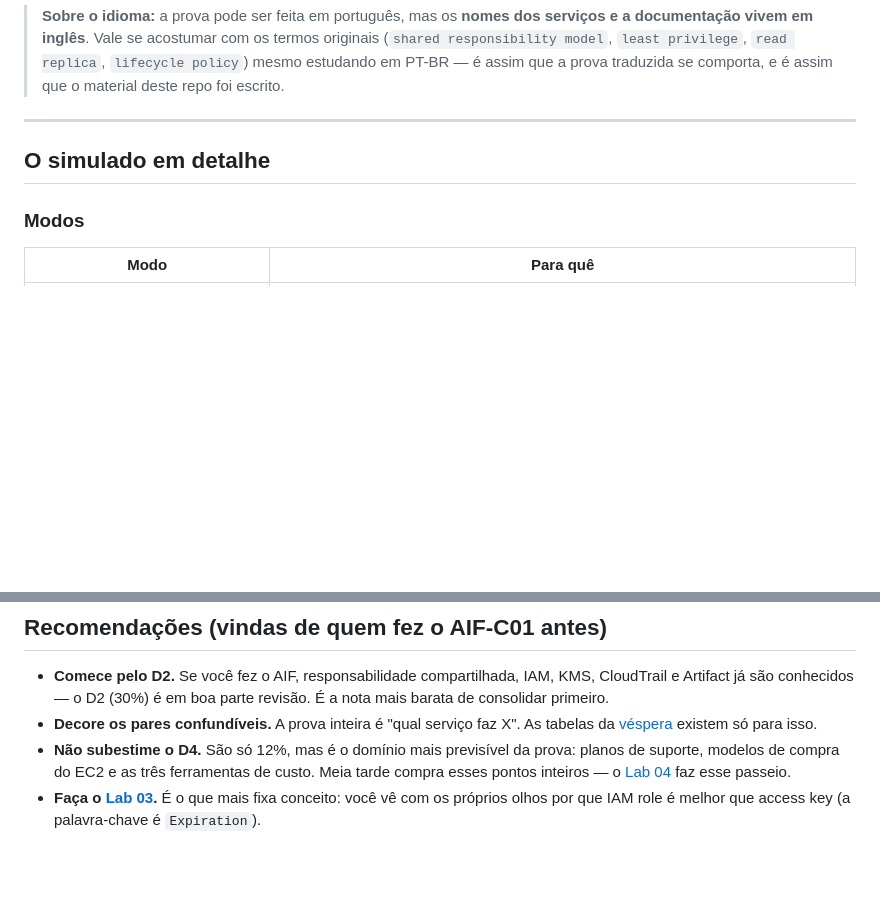
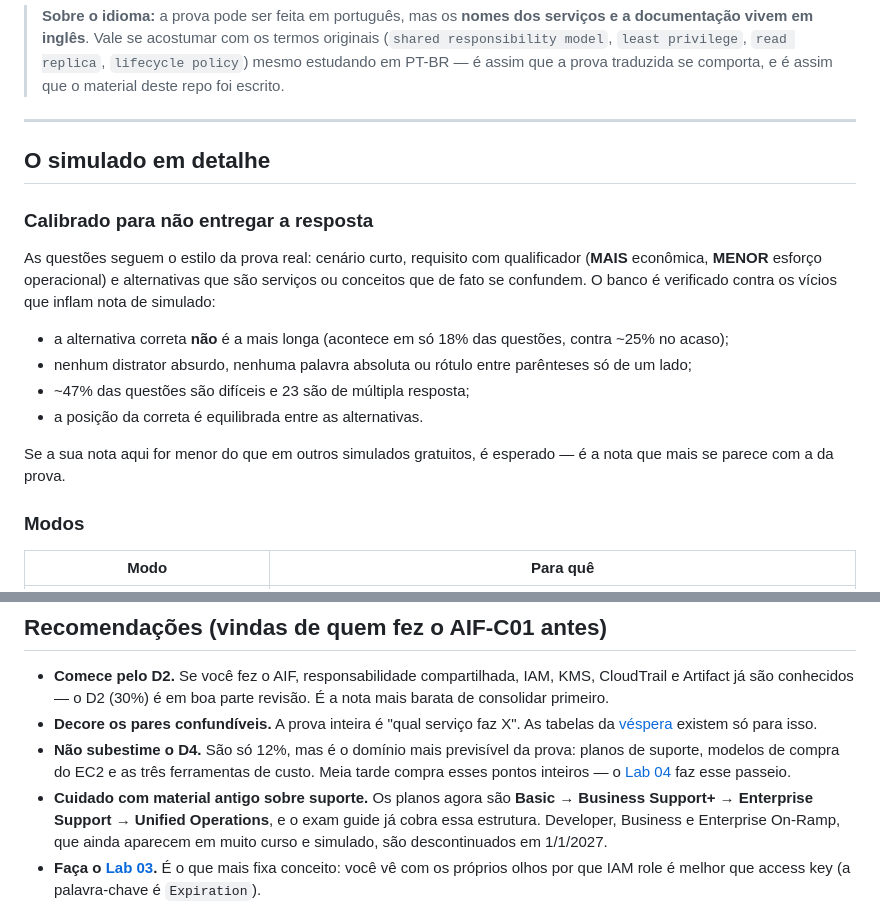
Before and after one commit to DioAugust/aws-cloud-practitioner, a Markdown page: README.md, 2 parts joined by grey strips. Drawn GitHub-style; blank space fills up the shorter version.

Commit message:
docs(readme): explain question calibration and new support plans

```diff
--- a/README.md
+++ b/README.md
@@ -93,6 +93,17 @@ Flashcards de manhã (5–10 min, só o que está vencido) e questões à noite.
 
 ## O simulado em detalhe
 
+### Calibrado para não entregar a resposta
+
+As questões seguem o estilo da prova real: cenário curto, requisito com qualificador (**MAIS** econômica, **MENOR** esforço operacional) e alternativas que são serviços ou conceitos que de fato se confundem. O banco é verificado contra os vícios que inflam nota de simulado:
+
+- a alternativa correta **não** é a mais longa (acontece em só 18% das questões, contra ~25% no acaso);
+- nenhum distrator absurdo, nenhuma palavra absoluta ou rótulo entre parênteses só de um lado;
+- ~47% das questões são difíceis e 23 são de múltipla resposta;
+- a posição da correta é equilibrada entre as alternativas.
+
+Se a sua nota aqui for menor do que em outros simulados gratuitos, é esperado — é a nota que mais se parece com a da prova.
+
 ### Modos
 
 | Modo | Para quê |
@@ -121,6 +132,7 @@ A home guarda o histórico das suas tentativas com um gráfico de evolução da
 - **Comece pelo D2.** Se você fez o AIF, responsabilidade compartilhada, IAM, KMS, CloudTrail e Artifact já são conhecidos — o D2 (30%) é em boa parte revisão. É a nota mais barata de consolidar primeiro.
 - **Decore os pares confundíveis.** A prova inteira é "qual serviço faz X". As tabelas da [véspera](https://dioaugust.github.io/aws-cloud-practitioner/vespera.html) existem só para isso.
 - **Não subestime o D4.** São só 12%, mas é o domínio mais previsível da prova: planos de suporte, modelos de compra do EC2 e as três ferramentas de custo. Meia tarde compra esses pontos inteiros — o [Lab 04](labs/lab-04-cloudwatch-custos.md) faz esse passeio.
+- **Cuidado com material antigo sobre suporte.** Os planos agora são **Basic → Business Support+ → Enterprise Support → Unified Operations**, e o exam guide já cobra essa estrutura. Developer, Business e Enterprise On-Ramp, que ainda aparecem em muito curso e simulado, são descontinuados em 1/1/2027.
 - **Faça o [Lab 03](labs/lab-03-ec2-role-s3.md).** É o que mais fixa conceito: você vê com os próprios olhos por que IAM role é melhor que access key (a palavra-chave é `Expiration`).
 - **Faça o Official Practice Question Set.** É grátis no Skill Builder e calibra o estilo oficial de enunciado.
 - **Saia do modo estudo cedo.** Ele vicia: você acerta lendo o gabarito, não raciocinando. Na última semana, só simulado cronometrado.
```
